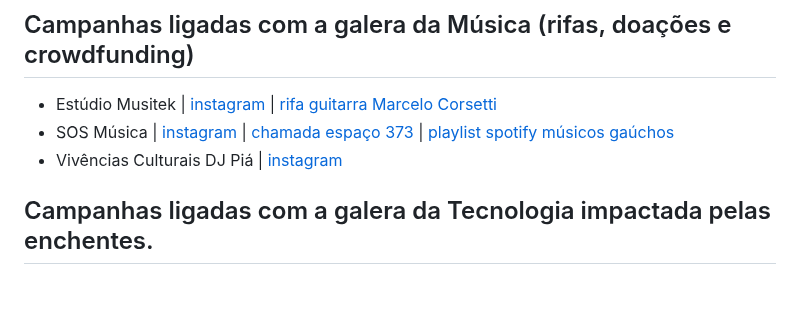
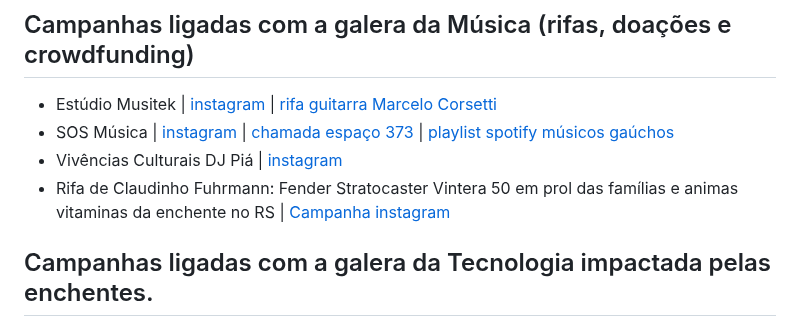
Before and after one commit to dwildt/letshelpit, a Markdown page: docs/donate.md, the part around the change. Drawn GitHub-style; blank space fills up the shorter version.

Commit message:
rifa Claudinho Fuhrmann

```diff
--- a/docs/donate.md
+++ b/docs/donate.md
@@ -84,7 +84,7 @@ O Rio Grande do Sul está passando por necessidades após a enchente iniciada no
 - Estúdio Musitek | [instagram](https://www.instagram.com/p/C6_865jOdwb) | [rifa guitarra Marcelo Corsetti](https://rifapersonalizada.com.br/rifa-de-apoio-aos-estudios-musitektamborearte-e-ao-gravador-pub-yOjFGk)
 - SOS Música | [instagram](https://www.instagram.com/sosmusicapoa/) | [chamada espaço 373](https://www.instagram.com/p/C7FMWe7OTky) | [playlist spotify músicos gaúchos](https://open.spotify.com/playlist/5f5g6pnBQKLxaGoCEAN7ra?si=75cbd8fcf09c448b)
 - Vivências Culturais DJ Piá | [instagram](https://www.instagram.com/p/C7H8EG5uTfi)
-
+- Rifa de Claudinho Fuhrmann: Fender Stratocaster Vintera 50 em prol das famílias e animas vitaminas da enchente no RS | [Campanha instagram](https://www.instagram.com/p/C6ujo0_upmc/)
 
 ## Campanhas ligadas com a galera da Tecnologia impactada pelas enchentes.
 
```
